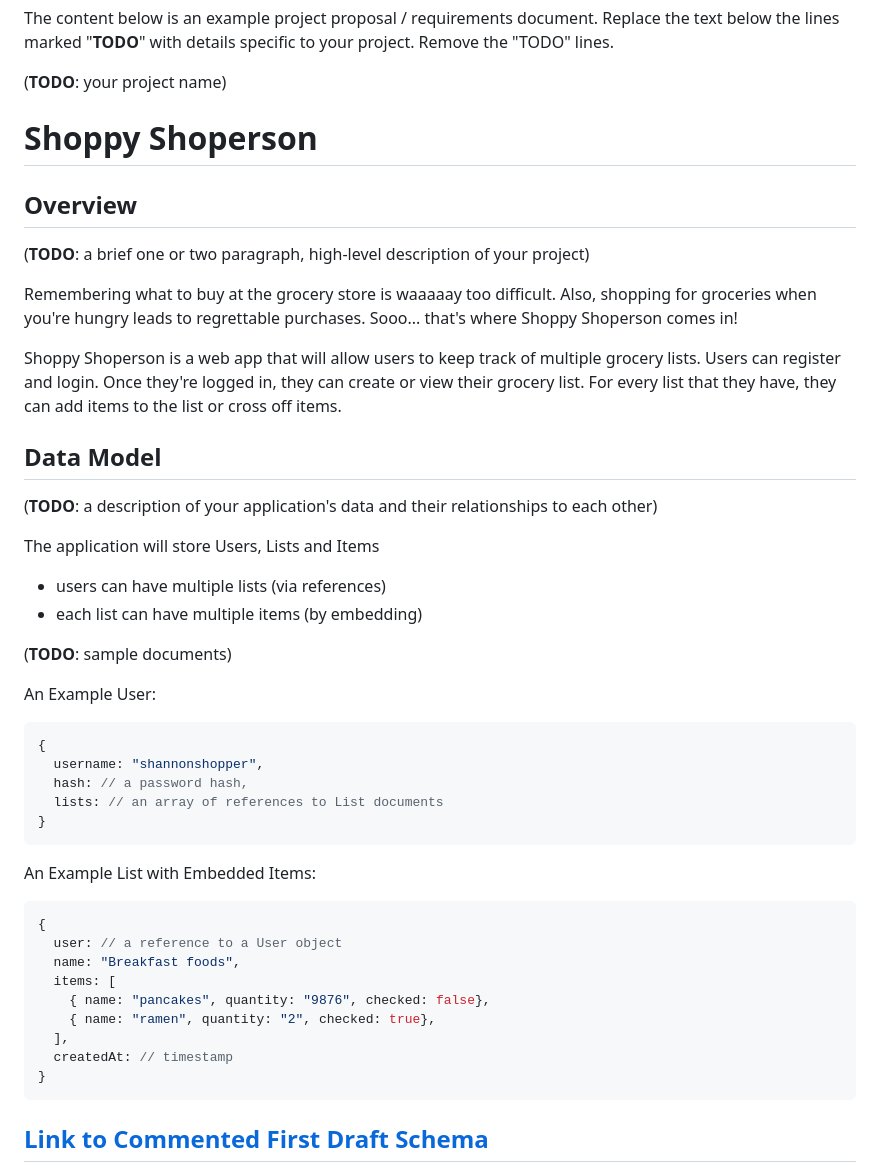
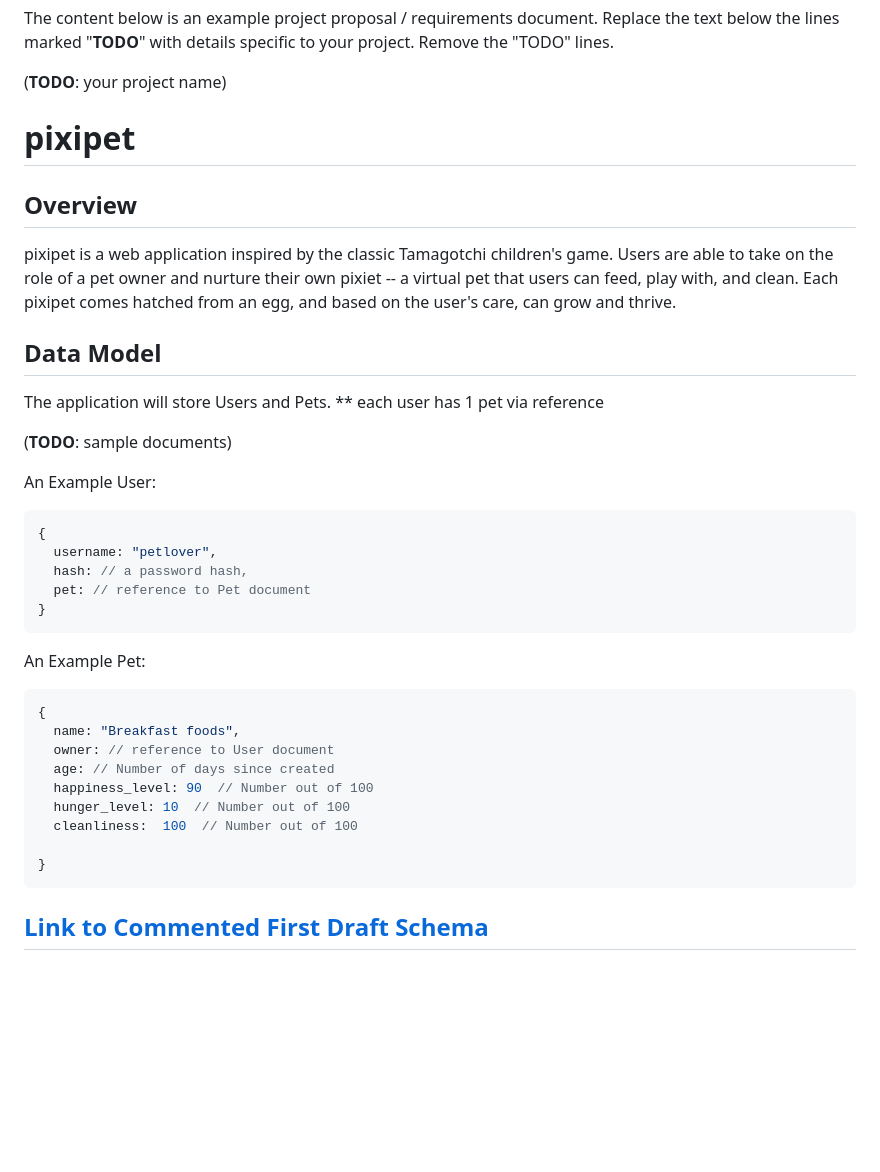
Before and after one commit to katepilled/pixelpet, a Markdown page: README.md, the part around the change. GitHub-like rendering; blank space fills up the shorter version.

````diff
--- a/README.md
+++ b/README.md
@@ -2,25 +2,17 @@ The content below is an example project proposal / requirements document. Replac
 
 (__TODO__: your project name)
 
-# Shoppy Shoperson
+# pixipet
 
 ## Overview
-
-(__TODO__: a brief one or two paragraph, high-level description of your project)
-
-Remembering what to buy at the grocery store is waaaaay too difficult. Also, shopping for groceries when you're hungry leads to regrettable purchases. Sooo... that's where Shoppy Shoperson comes in!
-
-Shoppy Shoperson is a web app that will allow users to keep track of multiple grocery lists. Users can register and login. Once they're logged in, they can create or view their grocery list. For every list that they have, they can add items to the list or cross off items.
+pixipet is a web application inspired by the classic Tamagotchi children's game. Users are able to take on the role of a pet owner and nurture their own pixiet -- a virtual pet that users can feed, play with,
+and clean. Each pixipet comes hatched from an egg, and based on the user's care, can grow and thrive.
 
 
 ## Data Model
 
-(__TODO__: a description of your application's data and their relationships to each other)
-
-The application will store Users, Lists and Items
-
-* users can have multiple lists (via references)
-* each list can have multiple items (by embedding)
+The application will store Users and Pets.
+** each user has 1 pet via reference
 
 (__TODO__: sample documents)
 
@@ -28,23 +20,23 @@ An Example User:
 
 ```javascript
 {
-  username: "shannonshopper",
+  username: "petlover",
   hash: // a password hash,
-  lists: // an array of references to List documents
+  pet: // reference to Pet document
 }
 ```
 
-An Example List with Embedded Items:
+An Example Pet:
 
 ```javascript
 {
-  user: // a reference to a User object
   name: "Breakfast foods",
-  items: [
-    { name: "pancakes", quantity: "9876", checked: false},
-    { name: "ramen", quantity: "2", checked: true},
-  ],
-  createdAt: // timestamp
+  owner: // reference to User document
+  age: // Number of days since created
+  happiness_level: 90  // Number out of 100
+  hunger_level: 10  // Number out of 100
+  cleanliness:  100  // Number out of 100
+
 }
 ```
 
````
